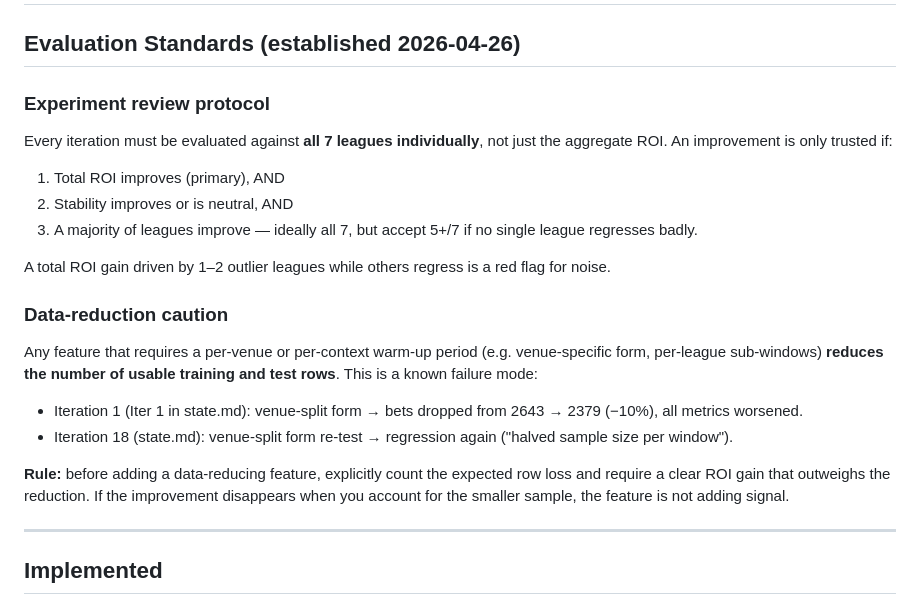
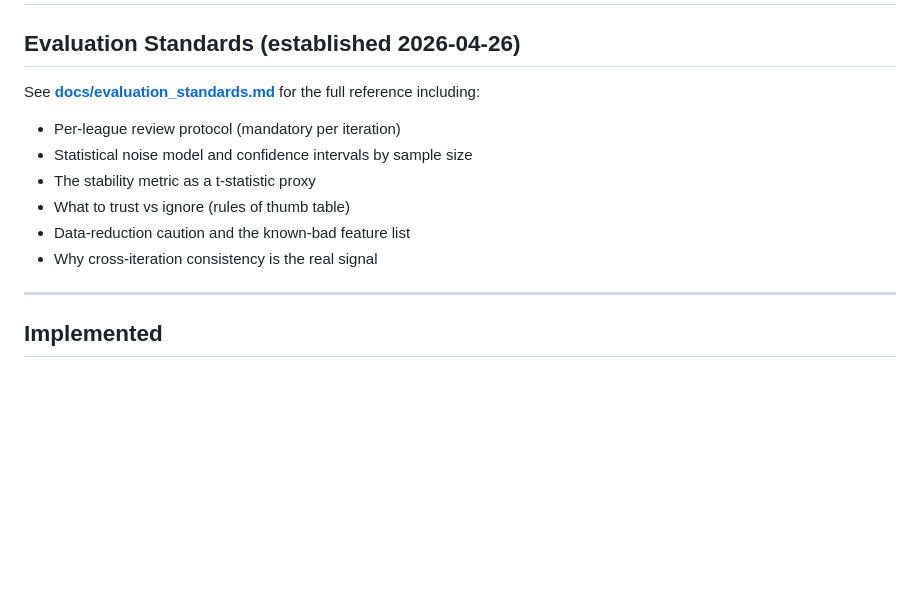
Before and after one commit to kaspersgit/football-prediction-autoresearch, a Markdown page: docs/improvements.md, the part around the change. GitHub-like rendering; blank space fills up the shorter version.

```diff
--- a/docs/improvements.md
+++ b/docs/improvements.md
@@ -2,22 +2,13 @@
 
 ## Evaluation Standards (established 2026-04-26)
 
-### Experiment review protocol
-Every iteration must be evaluated against **all 7 leagues individually**, not just the aggregate ROI.
-An improvement is only trusted if:
-1. Total ROI improves (primary), AND
-2. Stability improves or is neutral, AND
-3. A majority of leagues improve — ideally all 7, but accept 5+/7 if no single league regresses badly.
-
-A total ROI gain driven by 1–2 outlier leagues while others regress is a red flag for noise.
-
-### Data-reduction caution
-Any feature that requires a per-venue or per-context warm-up period (e.g. venue-specific form, per-league sub-windows) **reduces the number of usable training and test rows**. This is a known failure mode:
-
-- Iteration 1 (Iter 1 in state.md): venue-split form → bets dropped from 2643 → 2379 (−10%), all metrics worsened.
-- Iteration 18 (state.md): venue-split form re-test → regression again ("halved sample size per window").
-
-**Rule:** before adding a data-reducing feature, explicitly count the expected row loss and require a clear ROI gain that outweighs the reduction. If the improvement disappears when you account for the smaller sample, the feature is not adding signal.
+See **[docs/evaluation_standards.md](evaluation_standards.md)** for the full reference including:
+- Per-league review protocol (mandatory per iteration)
+- Statistical noise model and confidence intervals by sample size
+- The stability metric as a t-statistic proxy
+- What to trust vs ignore (rules of thumb table)
+- Data-reduction caution and the known-bad feature list
+- Why cross-iteration consistency is the real signal
 
 ---
 
```
Also changed, not shown: docs/evaluation_standards.md (added, +86 -0 lines).
